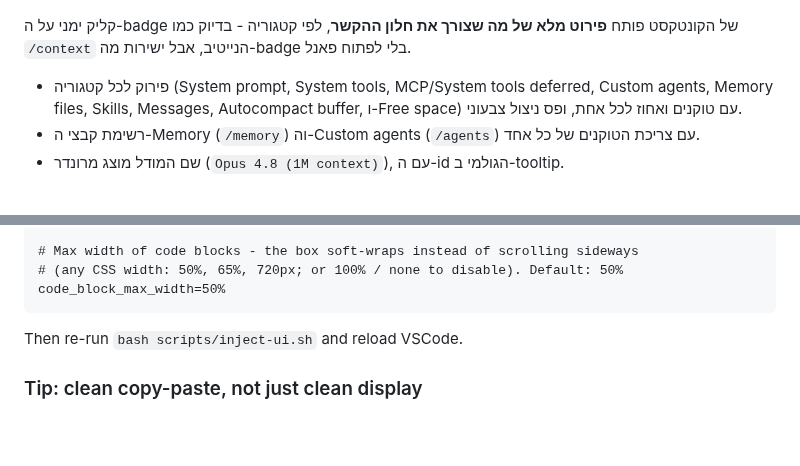
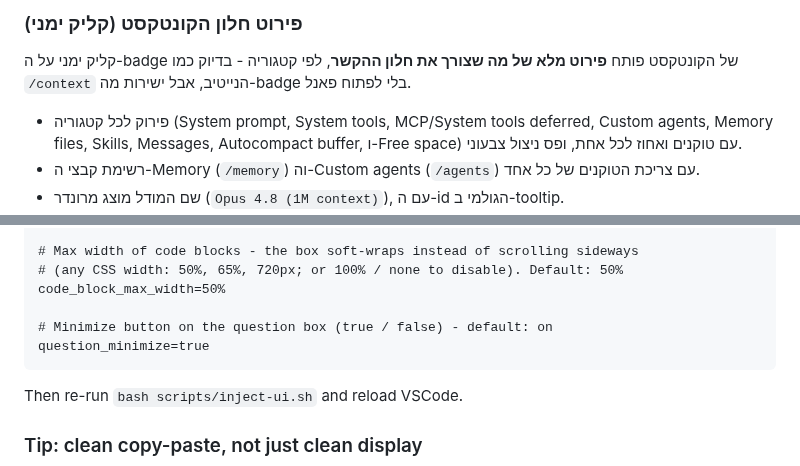
Before and after one commit to arielmoatti/claude-code-ui-extras, a Markdown page: README.md, 2 parts joined by grey strips. Rendered like a GitHub page; folded sections open; blank space fills up the shorter version.

````diff
--- a/README.md
+++ b/README.md
@@ -19,3 +32,4 @@
+### פירוט חלון הקונטקסט (קליק ימני)
 
 <p dir="rtl">קליק ימני על ה-badge של הקונטקסט פותח <b>פירוט מלא של מה שצורך את חלון ההקשר</b>, לפי קטגוריה - בדיוק כמו <code dir="ltr">/context</code> הנייטיב, אבל ישירות מה-badge בלי לפתוח פאנל.</p>
 
@@ -363,6 +392,9 @@ show_context_window=true
 # Max width of code blocks - the box soft-wraps instead of scrolling sideways
 # (any CSS width: 50%, 65%, 720px; or 100% / none to disable). Default: 50%
 code_block_max_width=50%
+
+# Minimize button on the question box (true / false) - default: on
+question_minimize=true
 ```
 
 Then re-run `bash scripts/inject-ui.sh` and reload VSCode.
````
Also changed, not shown: other parts of README.md (+30 -2 lines), screenshots/minimize-question-collapsed.jpg (added), screenshots/minimize-question.jpg (added), 2 other files.
